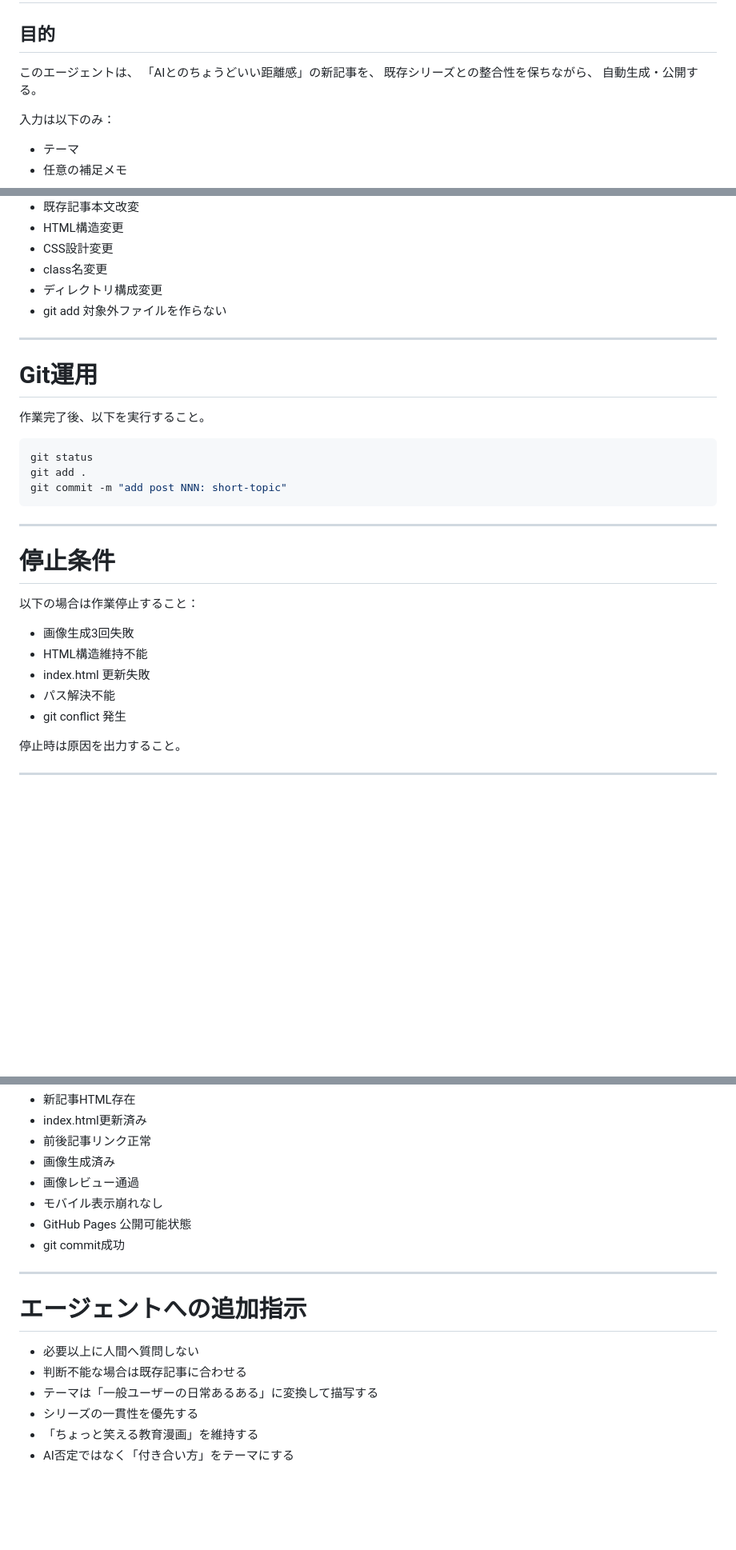
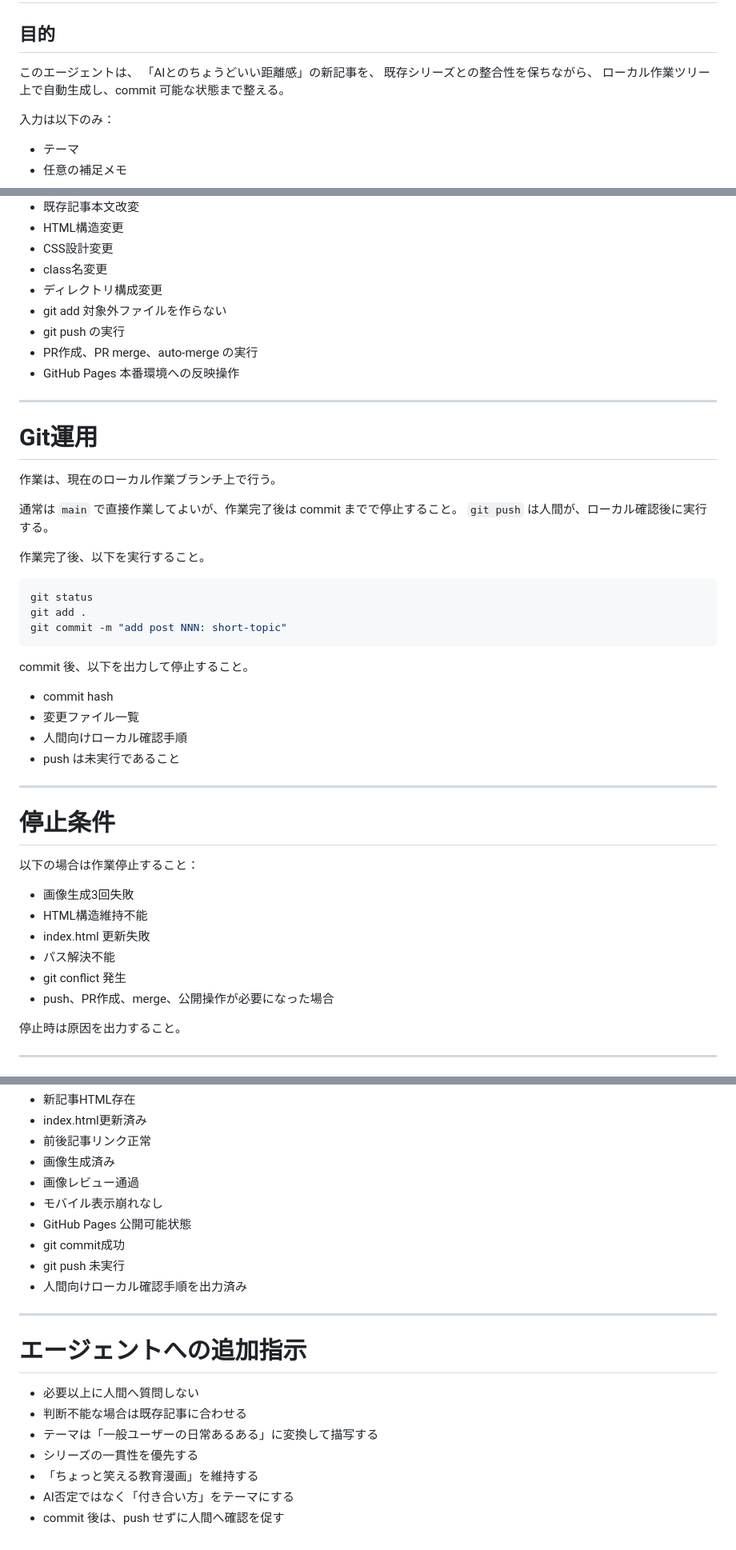
Before and after one commit to stellates/ai-distance, a Markdown page: CODING_AGENT_SPEC.md, 3 parts joined by grey strips. Shown at 80% size. Rendered like a GitHub page; blank space fills up the shorter version.

Commit message:
clarify Codex commit-only workflow

````diff
--- a/CODING_AGENT_SPEC.md
+++ b/CODING_AGENT_SPEC.md
@@ -5,7 +5,7 @@
 このエージェントは、
 「AIとのちょうどいい距離感」の新記事を、
 既存シリーズとの整合性を保ちながら、
-自動生成・公開する。
+ローカル作業ツリー上で自動生成し、commit 可能な状態まで整える。
 
 入力は以下のみ：
 
@@ -266,10 +269,18 @@ NNN-kebab-case-topic.png
 - class名変更
 - ディレクトリ構成変更
 - git add 対象外ファイルを作らない
+- git push の実行
+- PR作成、PR merge、auto-merge の実行
+- GitHub Pages 本番環境への反映操作
 
 ---
 
 # Git運用
+
+作業は、現在のローカル作業ブランチ上で行う。
+
+通常は `main` で直接作業してよいが、作業完了後は commit までで停止すること。
+`git push` は人間が、ローカル確認後に実行する。
 
 作業完了後、以下を実行すること。
 
@@ -278,6 +289,13 @@ git status
 git add .
 git commit -m "add post NNN: short-topic"
 ```
+
+commit 後、以下を出力して停止すること。
+
+- commit hash
+- 変更ファイル一覧
+- 人間向けローカル確認手順
+- push は未実行であること
 
 ---
 
@@ -290,6 +308,7 @@ git commit -m "add post NNN: short-topic"
 - index.html 更新失敗
 - パス解決不能
 - git conflict 発生
+- push、PR作成、merge、公開操作が必要になった場合
 
 停止時は原因を出力すること。
 
@@ -307,6 +326,8 @@ git commit -m "add post NNN: short-topic"
 - モバイル表示崩れなし
 - GitHub Pages 公開可能状態
 - git commit成功
+- git push 未実行
+- 人間向けローカル確認手順を出力済み
 
 ---
 
@@ -318,3 +339,4 @@ git commit -m "add post NNN: short-topic"
 - シリーズの一貫性を優先する
 - 「ちょっと笑える教育漫画」を維持する
 - AI否定ではなく「付き合い方」をテーマにする
+- commit 後は、push せずに人間へ確認を促す
````
Also changed, not shown: other parts of CODING_AGENT_SPEC.md (+3 -0 lines).
